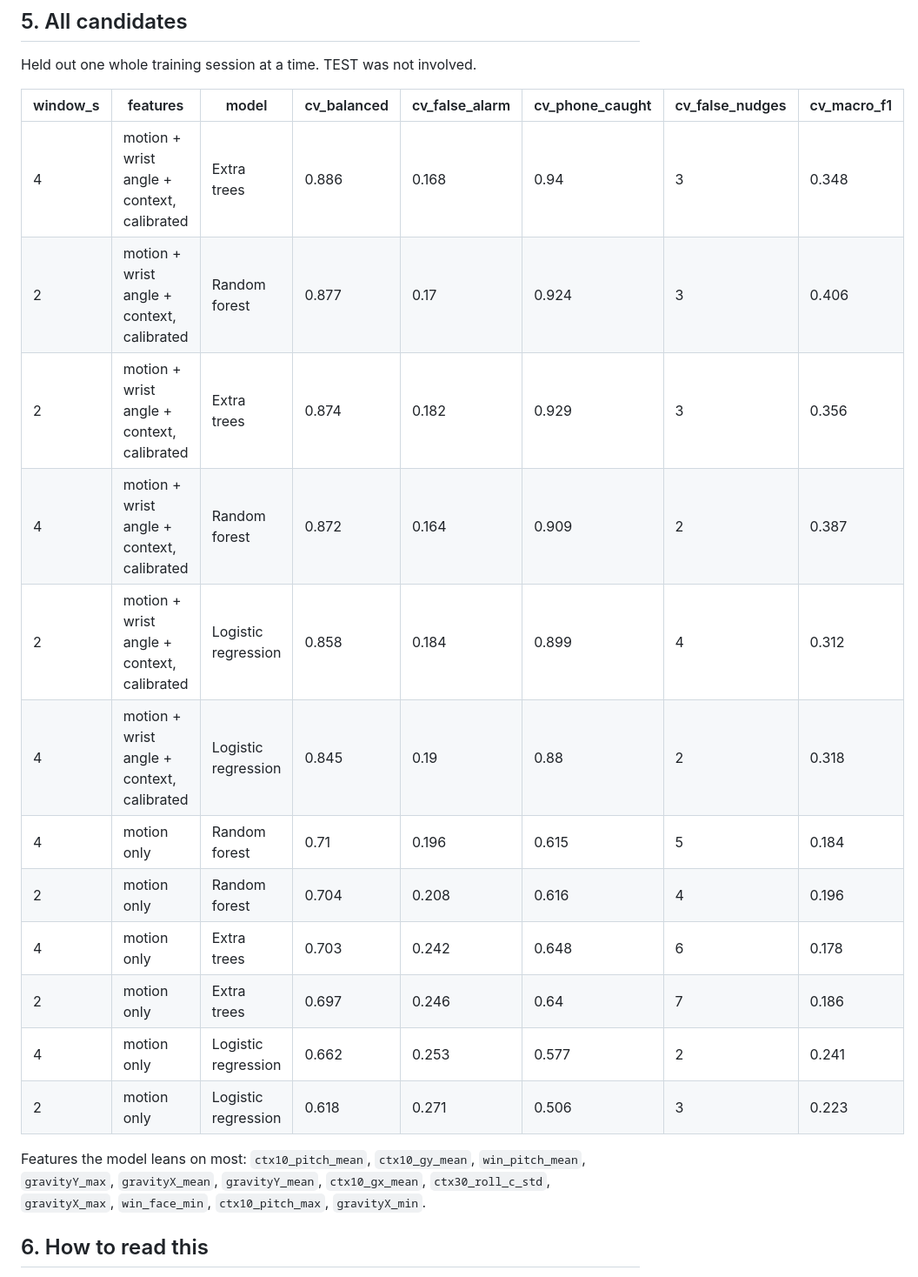
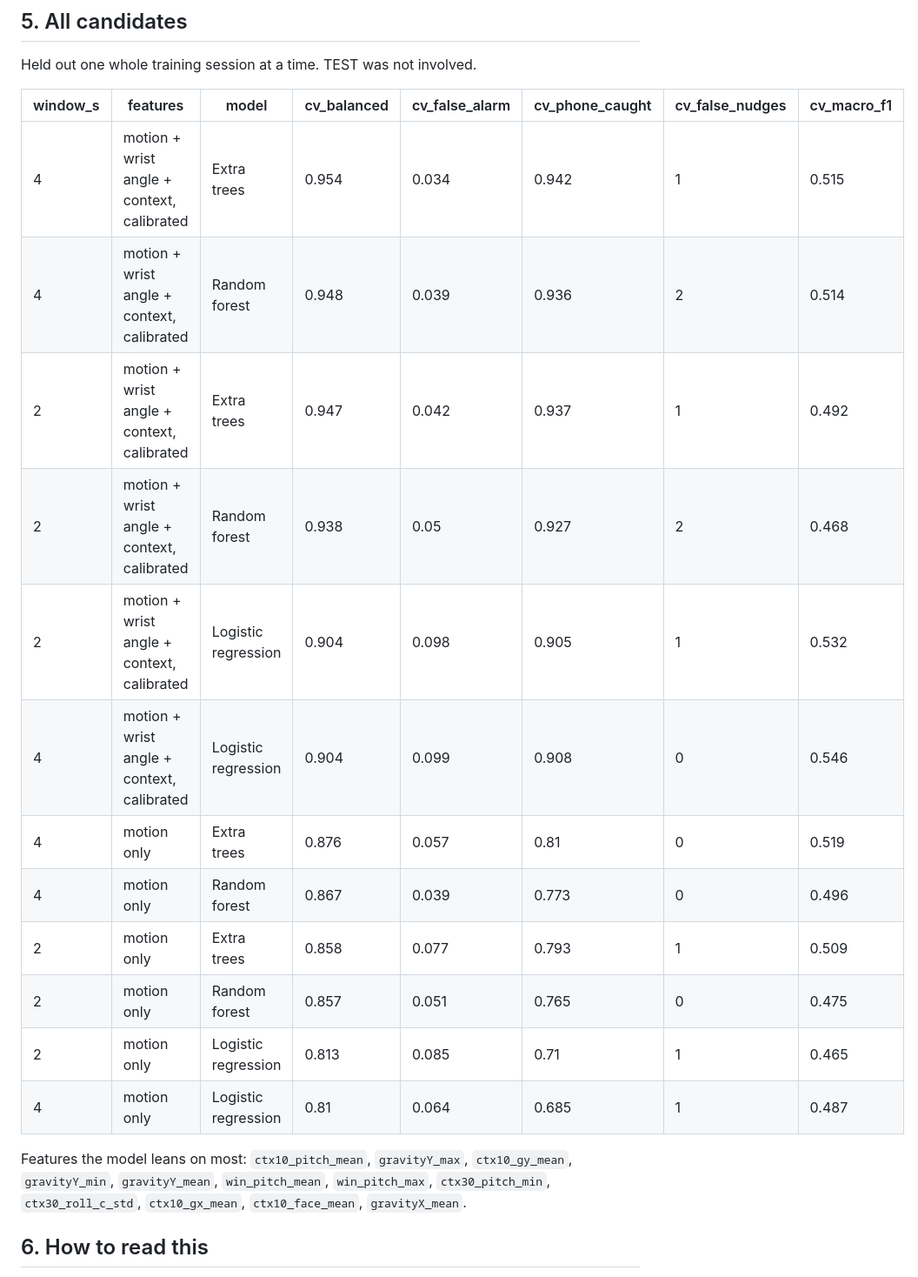
Before and after one commit to Ahmad-Zeid/focus-police, a Markdown page: Model/REPORT.md, the part around one of its changes. Shown at 87% size. Rendered like a GitHub page.

```diff
--- a/Model/REPORT.md
+++ b/Model/REPORT.md
@@ -72,20 +99,20 @@ Held out one whole training session at a time. TEST was not involved.
 
 | window_s | features | model | cv_balanced | cv_false_alarm | cv_phone_caught | cv_false_nudges | cv_macro_f1 |
 |---|---|---|---|---|---|---|---|
-| 4 | motion + wrist angle + context, calibrated | Extra trees | 0.886 | 0.168 | 0.94 | 3 | 0.348 |
-| 2 | motion + wrist angle + context, calibrated | Random forest | 0.877 | 0.17 | 0.924 | 3 | 0.406 |
-| 2 | motion + wrist angle + context, calibrated | Extra trees | 0.874 | 0.182 | 0.929 | 3 | 0.356 |
-| 4 | motion + wrist angle + context, calibrated | Random forest | 0.872 | 0.164 | 0.909 | 2 | 0.387 |
-| 2 | motion + wrist angle + context, calibrated | Logistic regression | 0.858 | 0.184 | 0.899 | 4 | 0.312 |
-| 4 | motion + wrist angle + context, calibrated | Logistic regression | 0.845 | 0.19 | 0.88 | 2 | 0.318 |
-| 4 | motion only | Random forest | 0.71 | 0.196 | 0.615 | 5 | 0.184 |
-| 2 | motion only | Random forest | 0.704 | 0.208 | 0.616 | 4 | 0.196 |
-| 4 | motion only | Extra trees | 0.703 | 0.242 | 0.648 | 6 | 0.178 |
-| 2 | motion only | Extra trees | 0.697 | 0.246 | 0.64 | 7 | 0.186 |
-| 4 | motion only | Logistic regression | 0.662 | 0.253 | 0.577 | 2 | 0.241 |
-| 2 | motion only | Logistic regression | 0.618 | 0.271 | 0.506 | 3 | 0.223 |
+| 4 | motion + wrist angle + context, calibrated | Extra trees | 0.954 | 0.034 | 0.942 | 1 | 0.515 |
+| 4 | motion + wrist angle + context, calibrated | Random forest | 0.948 | 0.039 | 0.936 | 2 | 0.514 |
+| 2 | motion + wrist angle + context, calibrated | Extra trees | 0.947 | 0.042 | 0.937 | 1 | 0.492 |
+| 2 | motion + wrist angle + context, calibrated | Random forest | 0.938 | 0.05 | 0.927 | 2 | 0.468 |
+| 2 | motion + wrist angle + context, calibrated | Logistic regression | 0.904 | 0.098 | 0.905 | 1 | 0.532 |
+| 4 | motion + wrist angle + context, calibrated | Logistic regression | 0.904 | 0.099 | 0.908 | 0 | 0.546 |
+| 4 | motion only | Extra trees | 0.876 | 0.057 | 0.81 | 0 | 0.519 |
+| 4 | motion only | Random forest | 0.867 | 0.039 | 0.773 | 0 | 0.496 |
+| 2 | motion only | Extra trees | 0.858 | 0.077 | 0.793 | 1 | 0.509 |
+| 2 | motion only | Random forest | 0.857 | 0.051 | 0.765 | 0 | 0.475 |
+| 2 | motion only | Logistic regression | 0.813 | 0.085 | 0.71 | 1 | 0.465 |
+| 4 | motion only | Logistic regression | 0.81 | 0.064 | 0.685 | 1 | 0.487 |
 
-Features the model leans on most: `ctx10_pitch_mean`, `ctx10_gy_mean`, `win_pitch_mean`, `gravityY_max`, `gravityX_mean`, `gravityY_mean`, `ctx10_gx_mean`, `ctx30_roll_c_std`, `gravityX_max`, `win_face_min`, `ctx10_pitch_max`, `gravityX_min`.
+Features the model leans on most: `ctx10_pitch_mean`, `gravityY_max`, `ctx10_gy_mean`, `gravityY_min`, `gravityY_mean`, `win_pitch_mean`, `win_pitch_max`, `ctx30_pitch_min`, `ctx30_roll_c_std`, `ctx10_gx_mean`, `ctx10_face_mean`, `gravityX_mean`.
 
 
 ## 6. How to read this
```
Also changed, not shown: other parts of Model/REPORT.md (+51 -24 lines), Model/results/20261122-1821/baselines.png (added), Model/results/20261122-1821/confusion_test.png (added), Model/results/20261122-1821/timeline_test.png (added), 3 other files.
